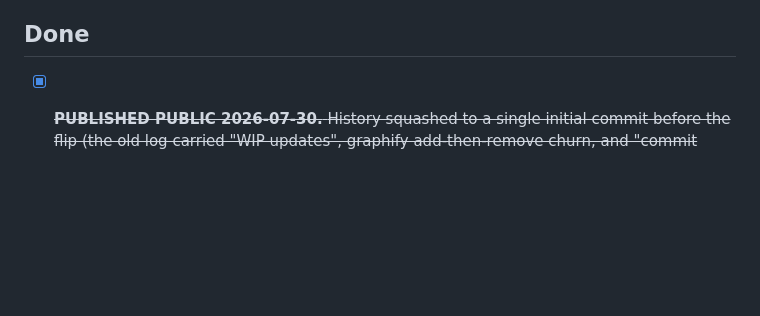
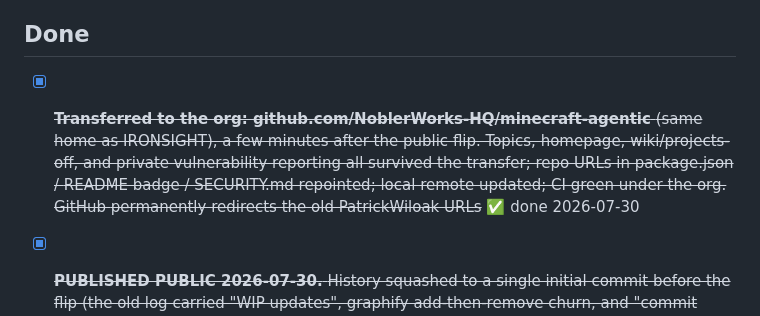
Before and after one commit to PatrickWiloak/minecraft-agentic, a Markdown page: TODO.md, the part around the change. Rendered like a GitHub page; blank space fills up the shorter version.

Commit message:
docs: TODO records the org transfer
Co-Authored-By: Claude Fable 5 <noreply@anthropic.com>

```diff
--- a/TODO.md
+++ b/TODO.md
@@ -39,6 +39,12 @@ Working task list for **minecraft-agentic**. Read this at the start of a work se
 - [ ] Draft launch post (HN / Reddit r/Minecraft+r/programming / X) - the demo clip now exists.
 
 ## Done
+
+- [x] ~~**Transferred to the org: github.com/NoblerWorks-HQ/minecraft-agentic** (same home as
+      IRONSIGHT), a few minutes after the public flip. Topics, homepage, wiki/projects-off, and
+      private vulnerability reporting all survived the transfer; repo URLs in package.json /
+      README badge / SECURITY.md repointed; local remote updated; CI green under the org. GitHub
+      permanently redirects the old PatrickWiloak URLs~~ ✅ done 2026-07-30
 
 - [x] ~~**PUBLISHED PUBLIC 2026-07-30.** History squashed to a single initial commit before the
       flip (the old log carried "WIP updates", graphify add-then-remove churn, and "commit pending
```
